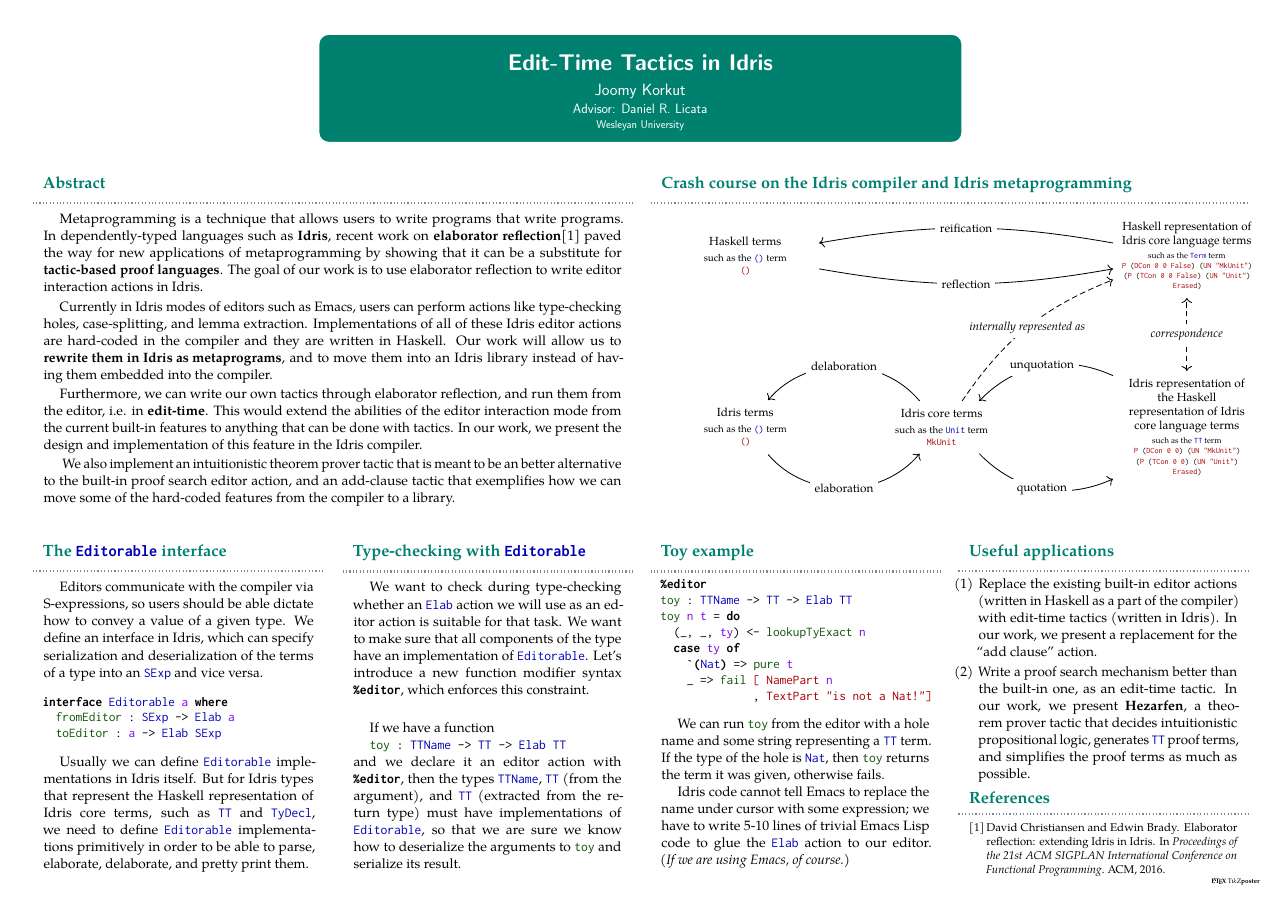
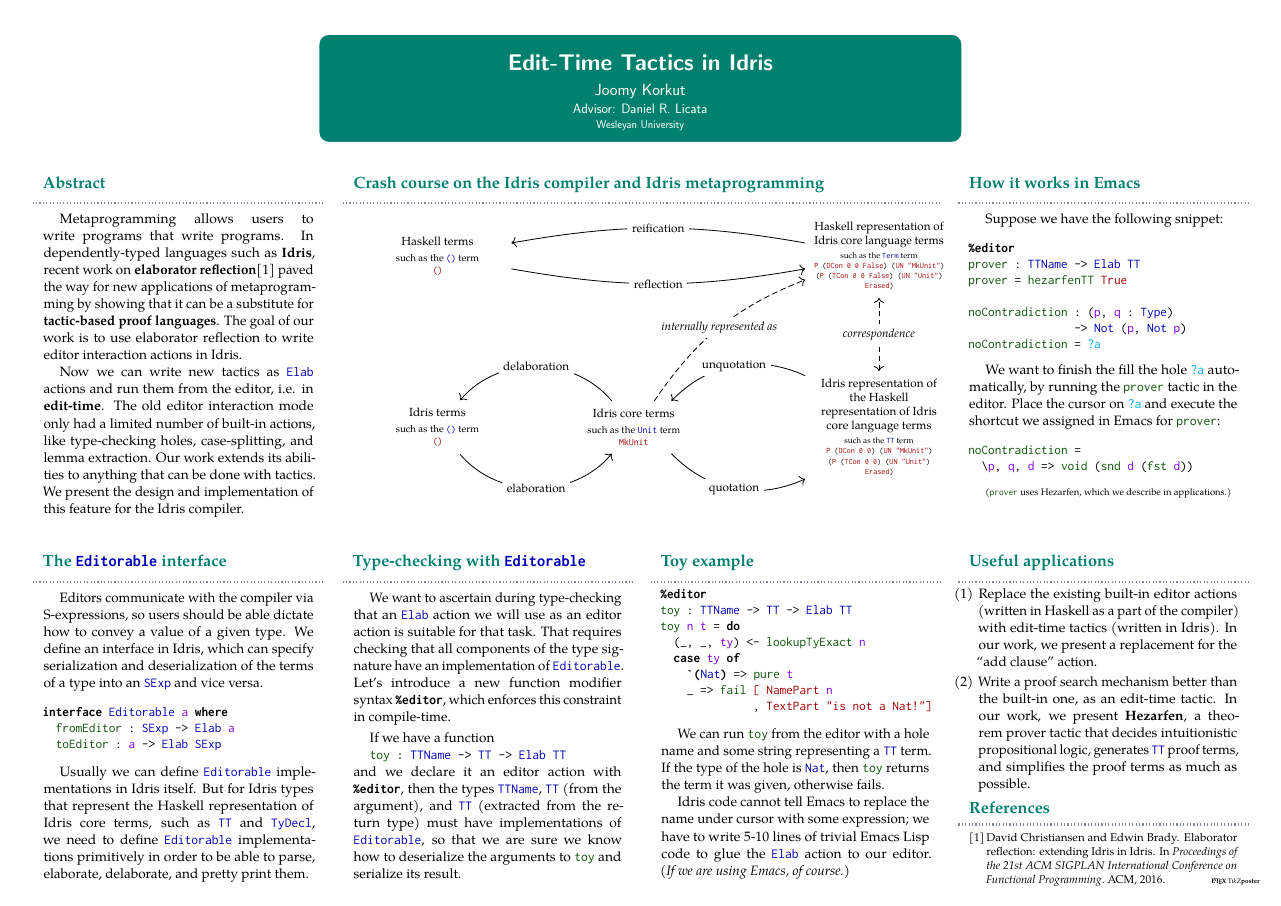
Before and after one commit to joom/edit-time-tactics, a LaTeX poster (poster/source.tex, which reads poster/After.tex, poster/Before.tex): the whole page. Compiled offline with pdfLaTeX; a LaTeX package or settings file that is missing is left out.

Commit message:
New poster

```diff
--- /dev/null
+++ b/poster/After.tex
@@ -0,0 +1,2 @@
+\fn{noContradiction} =
+  \textbackslash\bn{p}, \bn{q}, \bn{d} => \fn{void} (\fn{snd} \bn{d} (\fn{fst} \bn{d}))
--- /dev/null
+++ b/poster/Before.tex
@@ -0,0 +1,7 @@
+\kw{%editor}
+\fn{prover} : \ty{TTName} -> \ty{Elab} \ty{TT}
+\fn{prover} = \fn{hezarfenTT} \dt{True}
+
+\fn{noContradiction} : (\bn{p}, \bn{q} : \ty{Type})
+                -> \ty{Not} (\bn{p}, \ty{Not} \bn{p})
+\fn{noContradiction} = \hole{a}
--- a/poster/source.tex
+++ b/poster/source.tex
@@ -83,41 +69,27 @@
 
 \begin{columns}  % See Section 4.4
 
-\column{0.5}
+\column{0.25}
 
   \block{Abstract\phantom{p}}{
   % \coloredbox[bgcolor=blue,fgcolor=white]{}
 
   \Large
   \setlength{\parindent}{1.5cm}
-  \indent Metaprogramming is a technique that allows users to write programs that
+  \indent Metaprogramming allows users to write programs that
   write programs. In dependently-typed languages such as \textbf{Idris}, recent work on
   \textbf{elaborator reflection}\cite{elabref} paved the way for new applications of
-  metaprogramming by showing that it can be a substitute for \mbox{\textbf{tactic-based proof
-  languages}}.  The goal of our work is to use elaborator reflection to write
+  metaprogramming by showing that it can be a substitute for \textbf{tactic-based proof
+  languages}.  The goal of our work is to use elaborator reflection to write
   \mbox{editor} interaction actions in Idris.
-  \medskip
 
-  \indent Currently in Idris modes of editors such as Emacs, users can perform actions
-  like type-checking holes, case-splitting, and lemma extraction.
-  Implementations of all of these Idris editor actions are hard-coded in the
-  compiler and they are written in Haskell. Our work will allow us to \mbox{\textbf{rewrite
-  them in Idris as metaprograms}}, and to move them into an Idris library instead
-  of having them embedded into the compiler.
-  \medskip
-
-  \indent  Furthermore, we can write our own tactics through elaborator
-  reflection, and run them from the editor, i.e. in \textbf{edit-time}.
-  This would extend the abilities of the editor interaction mode from the
-  current built-in features to anything that can be done with tactics.
-  In our work, we present the design and implementation of this feature in the
-  Idris compiler.
-  \medskip
-
-  \indent{}  We also implement an intuitionistic theorem prover tactic that is meant to be
-  an better \mbox{alternative} to the built-in proof search editor action, and an
-  add-clause tactic that exemplifies how we can move some of the hard-coded
-  features from the compiler to a library.
+  \indent  Now we can write new tactics as \Elab\ \mbox{actions}
+  and run them from the editor, i.e. in \textbf{edit-time}.
+  The old editor interaction mode only had a limited number of built-in
+  actions, like type-checking holes, case-splitting, and lemma
+  extraction. Our work extends its abilities to anything that can be done with
+  tactics. We present the design and implementation of this
+  feature for the Idris compiler.
 }
 
 
@@ -169,6 +141,42 @@
 \end{tikzcd}
 }
 }
+
+
+\column{0.25}
+\block{How it works in Emacs\phantom{p}}{
+\Large
+
+  \setlength{\parindent}{1.5cm}
+  Suppose we have the following snippet:
+
+  \hspace{-3cm}
+  \scalebox{3.5}{
+    \begin{minipage}{6cm}
+      \VerbatimInput[frame=none]{Before.tex}
+    \end{minipage}
+  }
+  \vspace{1.5cm}
+
+  We want to finish the fill the hole \hole{a} automatically, by
+  running the \fn{prover} tactic in the editor.
+  Place the cursor on \hole{a} and execute the shortcut we assigned in Emacs
+  for \fn{prover}:
+
+  \hspace{-3cm}
+  \scalebox{3.5}{
+    \begin{minipage}{6cm}
+      \VerbatimInput[frame=none]{After.tex}
+    \end{minipage}
+  }
+  \vspace{1.5cm}
+
+  \normalsize
+  (\fn{prover} uses Hezarfen, which we describe in applications.)
+
+}
+
+
 \end{columns}
 
 \begin{columns}
@@ -202,13 +210,13 @@
 \Large
   \setlength{\parindent}{1.5cm}
 
-  \indent We want to check during type-checking whether an \Elab\ action we
-  will use as an editor action is suitable for that task. We want to make sure
-  that all components of the type have an implementation of \ty{Editorable}.
-  Let's introduce a new function modifier \mbox{syntax} \kw{\%editor}, which enforces
-  this constraint.
+  \indent We want to ascertain during type-checking that an \Elab\ action we
+  will use as an \mbox{editor} action is suitable for that task. That \mbox{requires}
+  checking that all components of the type signature have an implementation of
+  \ty{Editorable}.  Let's introduce a new function modifier \mbox{syntax}
+  \kw{\%editor}, which enforces this constraint in compile-time.
 
-  \vspace{\baselineskip}
+  % \vspace{\baselineskip}
   \vspace{0.35cm}
 
   \indent If we have a function\\
```
Also changed, not shown: poster/paper.bib (deleted, +0 -7 lines), poster/source.tex (16 more changed lines).
